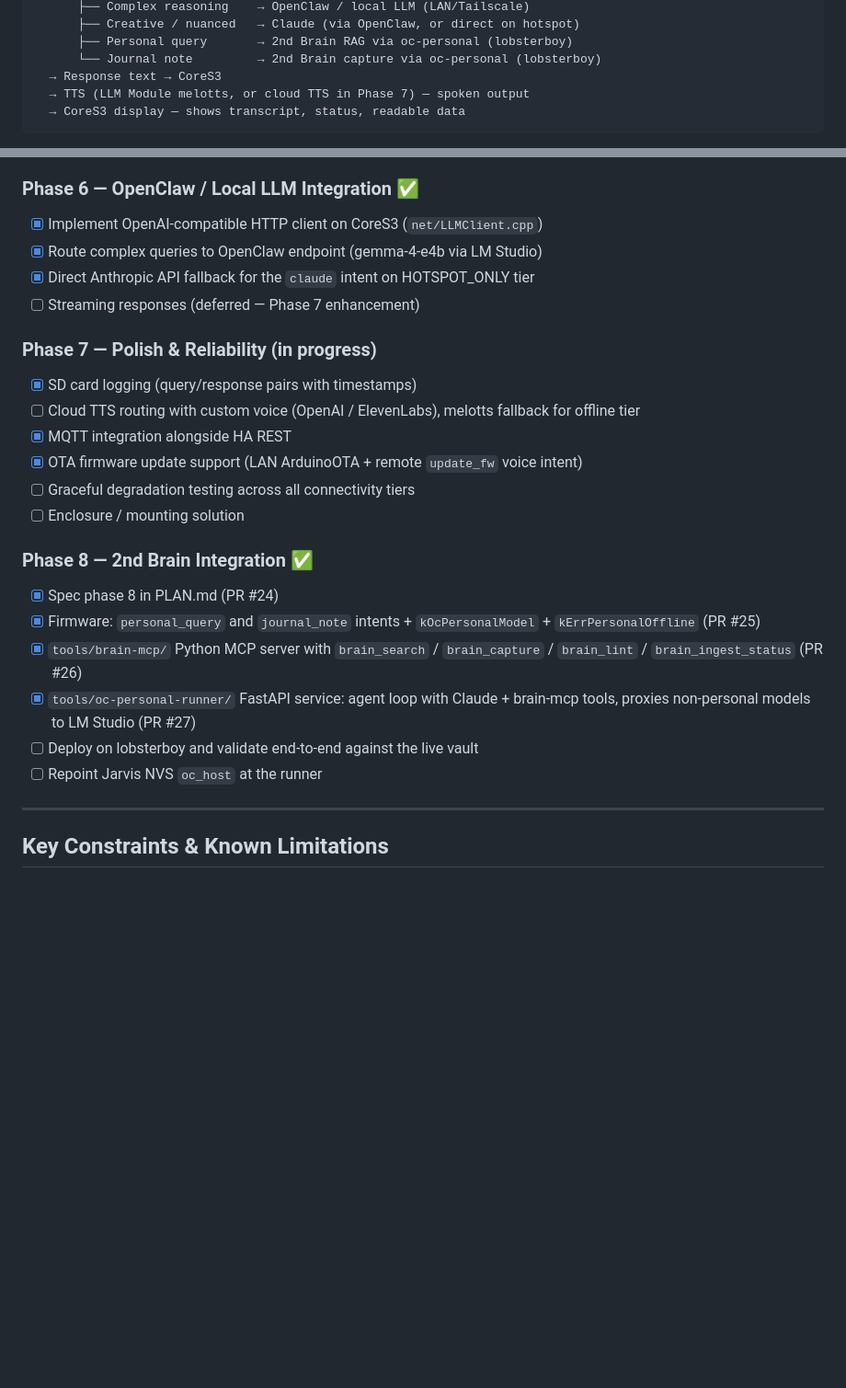
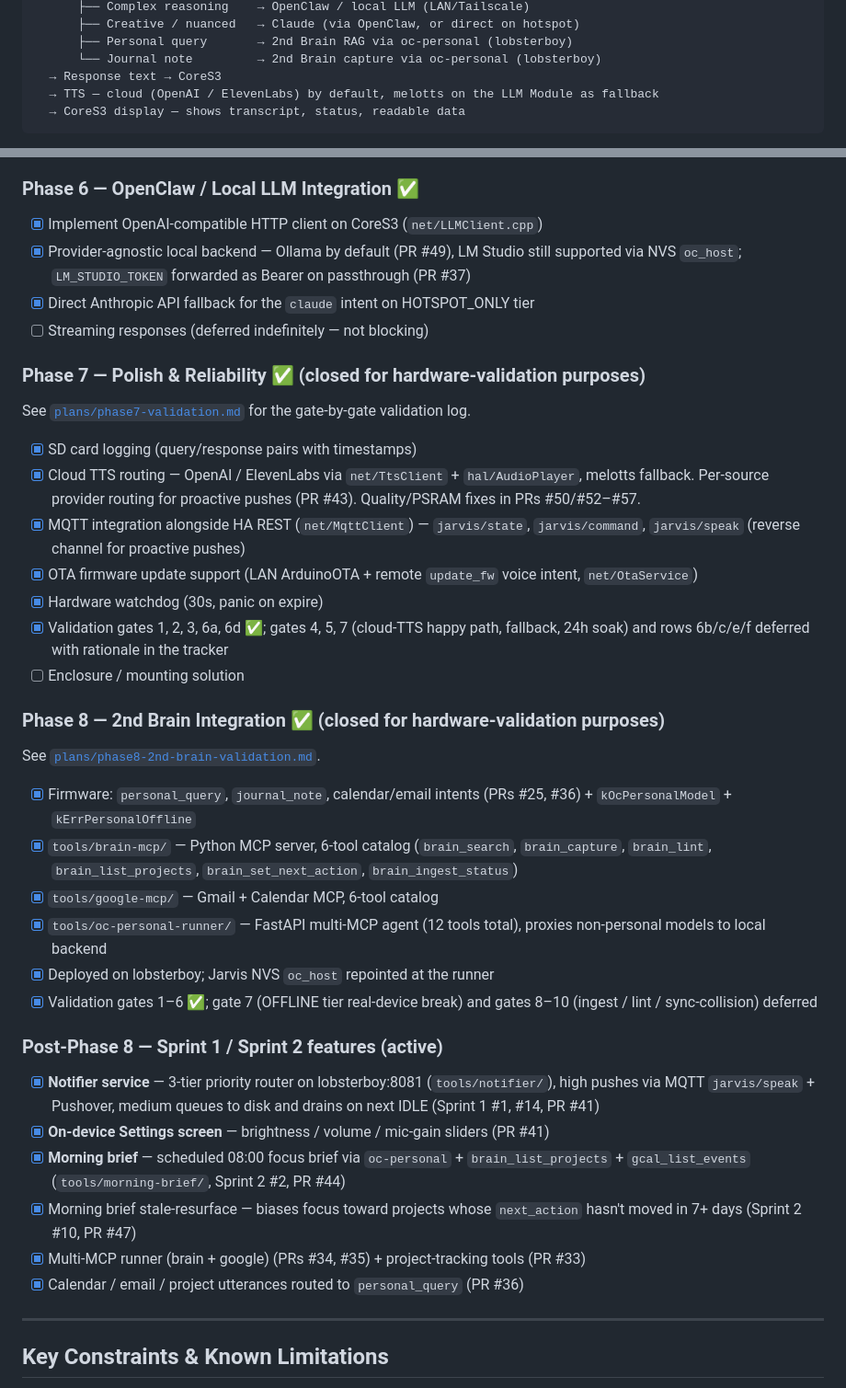
Before and after one commit to jarod7736/Project-Jarvis, a Markdown page: README.md, 2 parts joined by grey strips. Shown at 92% size. GitHub-like rendering; blank space fills up the shorter version.

````diff
--- a/README.md
+++ b/README.md
@@ -36,7 +36,7 @@ Mic (LLM Module)
       ├── Personal query       → 2nd Brain RAG via oc-personal (lobsterboy)
       └── Journal note         → 2nd Brain capture via oc-personal (lobsterboy)
   → Response text → CoreS3
-  → TTS (LLM Module melotts, or cloud TTS in Phase 7) — spoken output
+  → TTS — cloud (OpenAI / ElevenLabs) by default, melotts on the LLM Module as fallback
   → CoreS3 display — shows transcript, status, readable data
 ```
 
@@ -142,27 +142,41 @@ Detailed per-phase design, retros, and validation gates live in [`PLAN.md`](PLAN
 ### Phase 6 — OpenClaw / Local LLM Integration ✅
 
 - [x] Implement OpenAI-compatible HTTP client on CoreS3 (`net/LLMClient.cpp`)
-- [x] Route complex queries to OpenClaw endpoint (gemma-4-e4b via LM Studio)
+- [x] Provider-agnostic local backend — Ollama by default (PR #49), LM Studio still supported via NVS `oc_host`; `LM_STUDIO_TOKEN` forwarded as Bearer on passthrough (PR #37)
 - [x] Direct Anthropic API fallback for the `claude` intent on HOTSPOT_ONLY tier
-- [ ] Streaming responses (deferred — Phase 7 enhancement)
+- [ ] Streaming responses (deferred indefinitely — not blocking)
 
-### Phase 7 — Polish & Reliability (in progress)
+### Phase 7 — Polish & Reliability ✅ (closed for hardware-validation purposes)
+
+See [`plans/phase7-validation.md`](plans/phase7-validation.md) for the gate-by-gate validation log.
 
 - [x] SD card logging (query/response pairs with timestamps)
-- [ ] Cloud TTS routing with custom voice (OpenAI / ElevenLabs), melotts fallback for offline tier
-- [x] MQTT integration alongside HA REST
-- [x] OTA firmware update support (LAN ArduinoOTA + remote `update_fw` voice intent)
-- [ ] Graceful degradation testing across all connectivity tiers
+- [x] Cloud TTS routing — OpenAI / ElevenLabs via `net/TtsClient` + `hal/AudioPlayer`, melotts fallback. Per-source provider routing for proactive pushes (PR #43). Quality/PSRAM fixes in PRs #50/#52–#57.
+- [x] MQTT integration alongside HA REST (`net/MqttClient`) — `jarvis/state`, `jarvis/command`, `jarvis/speak` (reverse channel for proactive pushes)
+- [x] OTA firmware update support (LAN ArduinoOTA + remote `update_fw` voice intent, `net/OtaService`)
+- [x] Hardware watchdog (30s, panic on expire)
+- [x] Validation gates 1, 2, 3, 6a, 6d ✅; gates 4, 5, 7 (cloud-TTS happy path, fallback, 24h soak) and rows 6b/c/e/f deferred with rationale in the tracker
 - [ ] Enclosure / mounting solution
 
-### Phase 8 — 2nd Brain Integration ✅
+### Phase 8 — 2nd Brain Integration ✅ (closed for hardware-validation purposes)
 
-- [x] Spec phase 8 in PLAN.md (PR #24)
-- [x] Firmware: `personal_query` and `journal_note` intents + `kOcPersonalModel` + `kErrPersonalOffline` (PR #25)
-- [x] `tools/brain-mcp/` Python MCP server with `brain_search` / `brain_capture` / `brain_lint` / `brain_ingest_status` (PR #26)
-- [x] `tools/oc-personal-runner/` FastAPI service: agent loop with Claude + brain-mcp tools, proxies non-personal models to LM Studio (PR #27)
-- [ ] Deploy on lobsterboy and validate end-to-end against the live vault
-- [ ] Repoint Jarvis NVS `oc_host` at the runner
+See [`plans/phase8-2nd-brain-validation.md`](plans/phase8-2nd-brain-validation.md).
+
+- [x] Firmware: `personal_query`, `journal_note`, calendar/email intents (PRs #25, #36) + `kOcPersonalModel` + `kErrPersonalOffline`
+- [x] `tools/brain-mcp/` — Python MCP server, 6-tool catalog (`brain_search`, `brain_capture`, `brain_lint`, `brain_list_projects`, `brain_set_next_action`, `brain_ingest_status`)
+- [x] `tools/google-mcp/` — Gmail + Calendar MCP, 6-tool catalog
+- [x] `tools/oc-personal-runner/` — FastAPI multi-MCP agent (12 tools total), proxies non-personal models to local backend
+- [x] Deployed on lobsterboy; Jarvis NVS `oc_host` repointed at the runner
+- [x] Validation gates 1–6 ✅; gate 7 (OFFLINE tier real-device break) and gates 8–10 (ingest / lint / sync-collision) deferred
+
+### Post-Phase 8 — Sprint 1 / Sprint 2 features (active)
+
+- [x] **Notifier service** — 3-tier priority router on lobsterboy:8081 (`tools/notifier/`), high pushes via MQTT `jarvis/speak` + Pushover, medium queues to disk and drains on next IDLE (Sprint 1 #1, #14, PR #41)
+- [x] **On-device Settings screen** — brightness / volume / mic-gain sliders (PR #41)
+- [x] **Morning brief** — scheduled 08:00 focus brief via `oc-personal` + `brain_list_projects` + `gcal_list_events` (`tools/morning-brief/`, Sprint 2 #2, PR #44)
+- [x] Morning brief stale-resurface — biases focus toward projects whose `next_action` hasn't moved in 7+ days (Sprint 2 #10, PR #47)
+- [x] Multi-MCP runner (brain + google) (PRs #34, #35) + project-tracking tools (PR #33)
+- [x] Calendar / email / project utterances routed to `personal_query` (PR #36)
 
 -----
 
````
Also changed, not shown: other parts of README.md (+9 -6 lines), CLAUDE.md (+50 -26 lines).
